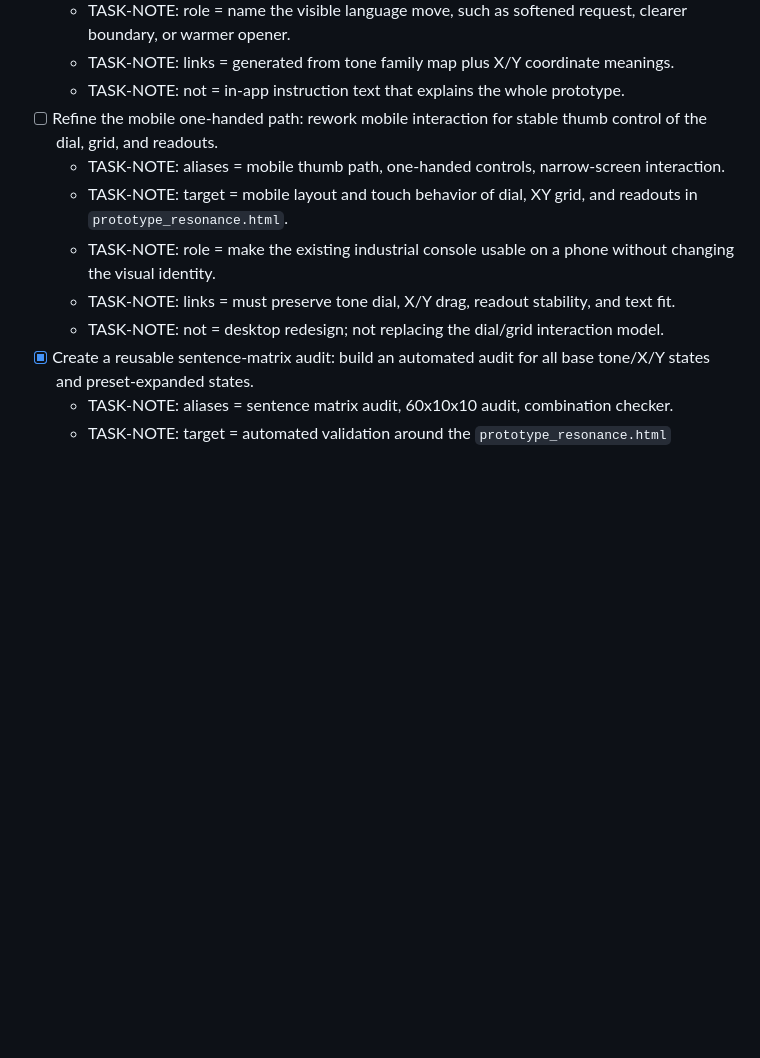
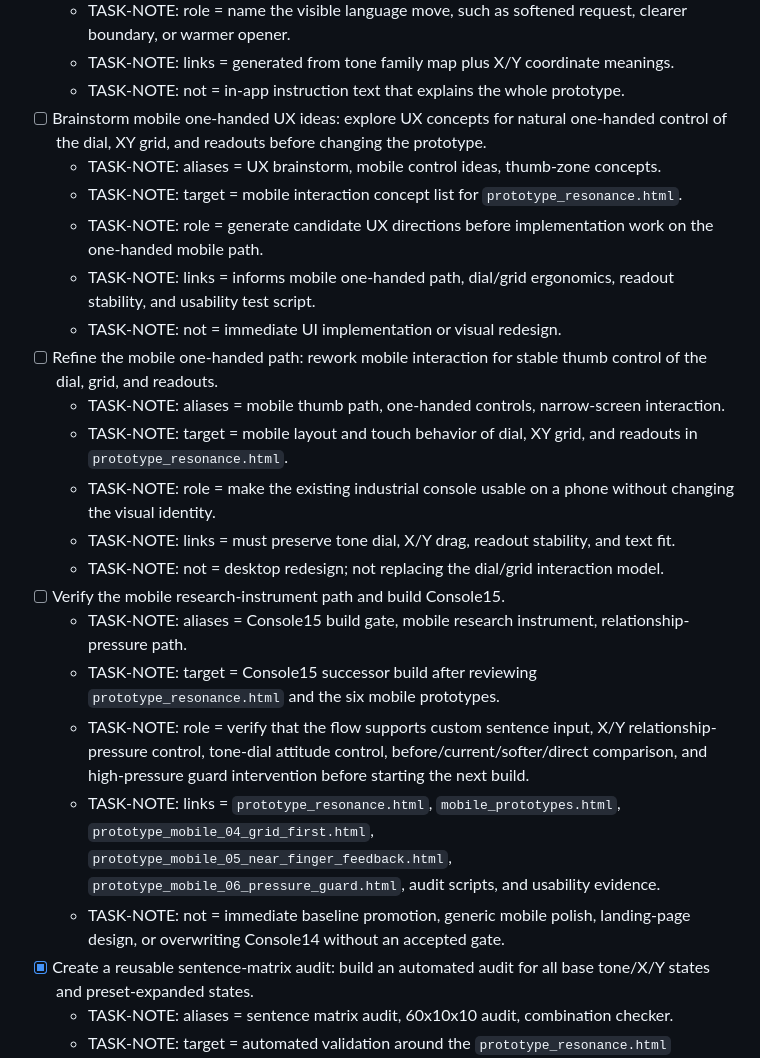
Before and after one commit to hyun-ilab/CONSOLE, a Markdown page: 10_projects/console14/TASKS.md, the part around the change. GitHub-like rendering; blank space fills up the shorter version.

Commit message:
Add Console15 mobile research gate task

```diff
--- a/10_projects/console14/TASKS.md
+++ b/10_projects/console14/TASKS.md
@@ -108,12 +108,24 @@
   - TASK-NOTE: role = name the visible language move, such as softened request, clearer boundary, or warmer opener.
   - TASK-NOTE: links = generated from tone family map plus X/Y coordinate meanings.
   - TASK-NOTE: not = in-app instruction text that explains the whole prototype.
+- [ ] Brainstorm mobile one-handed UX ideas: explore UX concepts for natural one-handed control of the dial, XY grid, and readouts before changing the prototype.
+  - TASK-NOTE: aliases = UX brainstorm, mobile control ideas, thumb-zone concepts.
+  - TASK-NOTE: target = mobile interaction concept list for `prototype_resonance.html`.
+  - TASK-NOTE: role = generate candidate UX directions before implementation work on the one-handed mobile path.
+  - TASK-NOTE: links = informs mobile one-handed path, dial/grid ergonomics, readout stability, and usability test script.
+  - TASK-NOTE: not = immediate UI implementation or visual redesign.
 - [ ] Refine the mobile one-handed path: rework mobile interaction for stable thumb control of the dial, grid, and readouts.
   - TASK-NOTE: aliases = mobile thumb path, one-handed controls, narrow-screen interaction.
   - TASK-NOTE: target = mobile layout and touch behavior of dial, XY grid, and readouts in `prototype_resonance.html`.
   - TASK-NOTE: role = make the existing industrial console usable on a phone without changing the visual identity.
   - TASK-NOTE: links = must preserve tone dial, X/Y drag, readout stability, and text fit.
   - TASK-NOTE: not = desktop redesign; not replacing the dial/grid interaction model.
+- [ ] Verify the mobile research-instrument path and build Console15.
+  - TASK-NOTE: aliases = Console15 build gate, mobile research instrument, relationship-pressure path.
+  - TASK-NOTE: target = Console15 successor build after reviewing `prototype_resonance.html` and the six mobile prototypes.
+  - TASK-NOTE: role = verify that the flow supports custom sentence input, X/Y relationship-pressure control, tone-dial attitude control, before/current/softer/direct comparison, and high-pressure guard intervention before starting the next build.
+  - TASK-NOTE: links = `prototype_resonance.html`, `mobile_prototypes.html`, `prototype_mobile_04_grid_first.html`, `prototype_mobile_05_near_finger_feedback.html`, `prototype_mobile_06_pressure_guard.html`, audit scripts, and usability evidence.
+  - TASK-NOTE: not = immediate baseline promotion, generic mobile polish, landing-page design, or overwriting Console14 without an accepted gate.
 - [x] Create a reusable sentence-matrix audit: build an automated audit for all base tone/X/Y states and preset-expanded states.
   - TASK-NOTE: aliases = sentence matrix audit, 60x10x10 audit, combination checker.
   - TASK-NOTE: target = automated validation around the `prototype_resonance.html` sentence-generation matrix.
```
